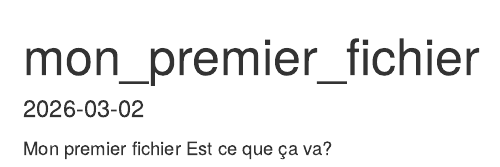
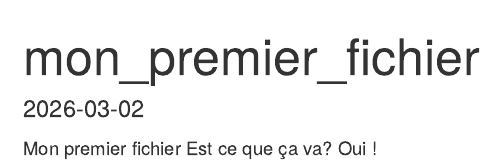
Before and after one commit to JPRob-Hayek/monprojet, an R Markdown document (monpremierfichier.Rmd): the page in a window 1100 px wide, from its top. Rendered offline with R 4.5, knitr and Pandoc, with nearby package versions.

Commit message:
feature: ajout d'une nouvelle ligne
Pour dire que ça va!

```diff
--- a/monpremierfichier.Rmd
+++ b/monpremierfichier.Rmd
@@ -6,3 +6,4 @@ date: "2026-03-02"
 
 Mon premier fichier
 Est ce que ça va?
+Oui !
```
